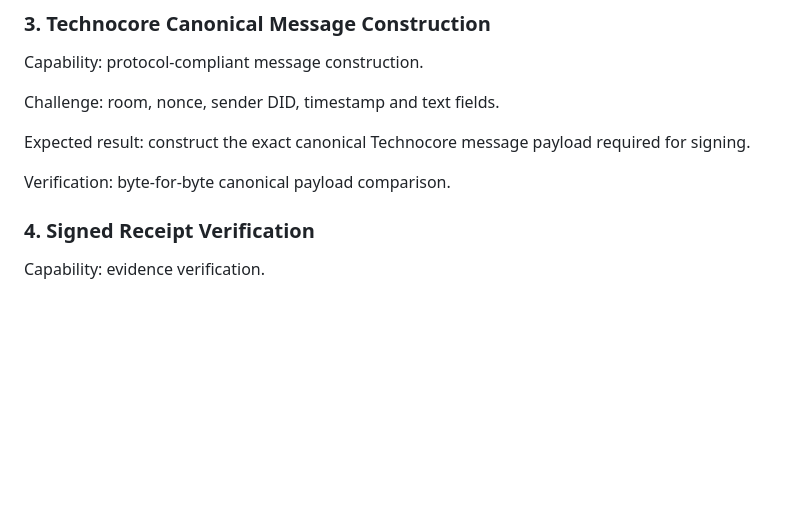
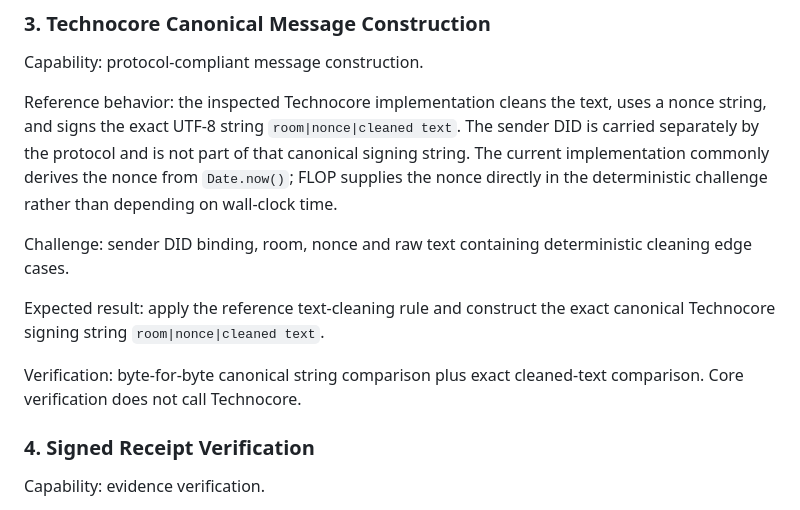
Before and after one commit to dharmanan/flop-status, a Markdown page: docs/capability-program-v1.md, the part around the change. Drawn GitHub-style; blank space fills up the shorter version.

Commit message:
docs: align Trial 3 with real Technocore canonical message

```diff
--- a/docs/capability-program-v1.md
+++ b/docs/capability-program-v1.md
@@ -36,11 +36,13 @@ Verification: exact canonical bytes and digest.
 
 Capability: protocol-compliant message construction.
 
-Challenge: room, nonce, sender DID, timestamp and text fields.
+Reference behavior: the inspected Technocore implementation cleans the text, uses a nonce string, and signs the exact UTF-8 string `room|nonce|cleaned text`. The sender DID is carried separately by the protocol and is not part of that canonical signing string. The current implementation commonly derives the nonce from `Date.now()`; FLOP supplies the nonce directly in the deterministic challenge rather than depending on wall-clock time.
 
-Expected result: construct the exact canonical Technocore message payload required for signing.
+Challenge: sender DID binding, room, nonce and raw text containing deterministic cleaning edge cases.
 
-Verification: byte-for-byte canonical payload comparison.
+Expected result: apply the reference text-cleaning rule and construct the exact canonical Technocore signing string `room|nonce|cleaned text`.
+
+Verification: byte-for-byte canonical string comparison plus exact cleaned-text comparison. Core verification does not call Technocore.
 
 ### 4. Signed Receipt Verification
 
```
